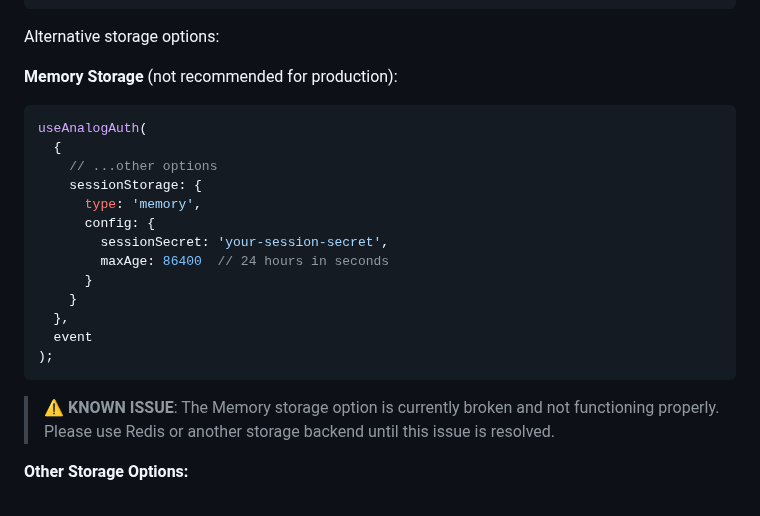
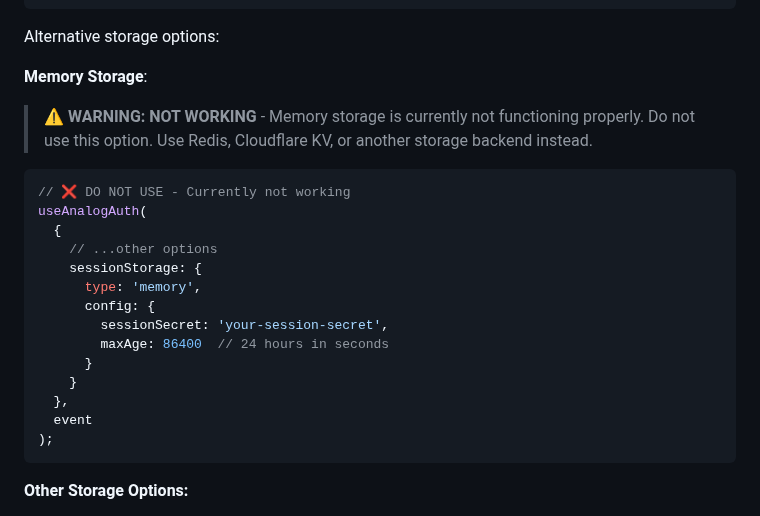
Before and after one commit to MrBacony/analog-tools, a Markdown page: packages/auth/README.md, the part around the change. Rendered like a GitHub page.

````diff
--- a/packages/auth/README.md
+++ b/packages/auth/README.md
@@ -106,9 +106,12 @@ useAnalogAuth(
 
 Alternative storage options:
 
-**Memory Storage** (not recommended for production):
+**Memory Storage**:
+
+> **⚠️ WARNING: NOT WORKING** - Memory storage is currently not functioning properly. Do not use this option. Use Redis, Cloudflare KV, or another storage backend instead.
 
 ```typescript
+// ❌ DO NOT USE - Currently not working
 useAnalogAuth(
   {
     // ...other options
@@ -123,8 +126,6 @@ useAnalogAuth(
   event
 );
 ```
-
-> **⚠️ KNOWN ISSUE**: The Memory storage option is currently broken and not functioning properly. Please use Redis or another storage backend until this issue is resolved.
 
 **Other Storage Options:**
 
````
Also changed, not shown: packages/session/README.md (+5 -2 lines).
